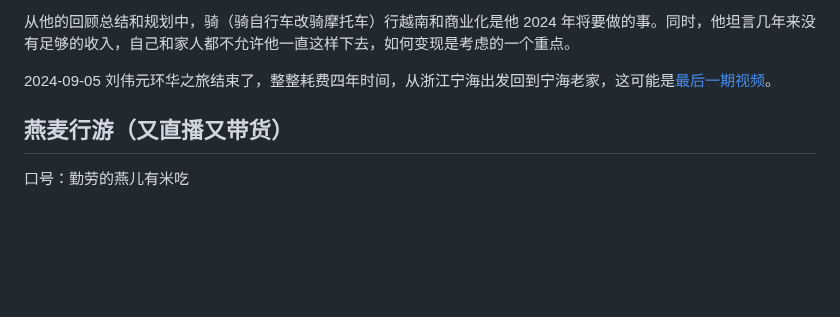
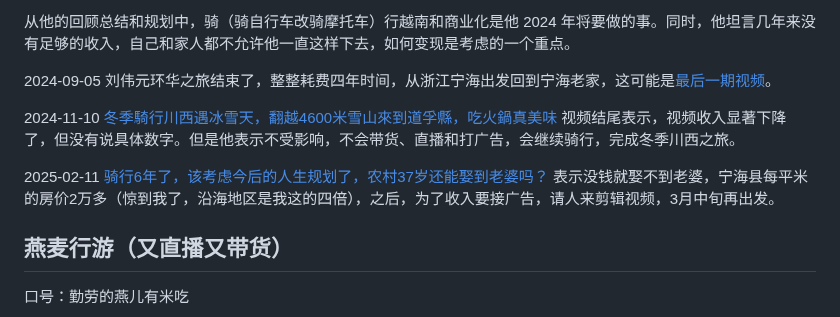
Before and after one commit to rbind/xiangyun, a Markdown page: content/business/2024-03-28-short-videos.md, the part around the change. Drawn GitHub-style; blank space fills up the shorter version.

Commit message:
刘伟元最新规划

```diff
--- a/content/business/2024-03-28-short-videos.md
+++ b/content/business/2024-03-28-short-videos.md
@@ -34,6 +34,11 @@ description: "每天或每隔几天录播一段 20-30 分钟的视频，视频
 
 
 2024-09-05 刘伟元环华之旅结束了，整整耗费四年时间，从浙江宁海出发回到宁海老家，这可能是[最后一期视频](https://www.youtube.com/watch?v=yT0j6wFQs2w)。
+
+
+2024-11-10 [冬季騎行川西遇冰雪天，翻越4600米雪山來到道孚縣，吃火鍋真美味](https://youtu.be/4OMWW3seGms) 视频结尾表示，视频收入显著下降了，但没有说具体数字。但是他表示不受影响，不会带货、直播和打广告，会继续骑行，完成冬季川西之旅。
+
+2025-02-11 [骑行6年了，该考虑今后的人生规划了，农村37岁还能娶到老婆吗？](https://youtu.be/unJnv_6Y8Jc) 表示没钱就娶不到老婆，宁海县每平米的房价2万多（惊到我了，沿海地区是我这的四倍），之后，为了收入要接广告，请人来剪辑视频，3月中旬再出发。
 
 ## 燕麦行游（又直播又带货）
 
```
